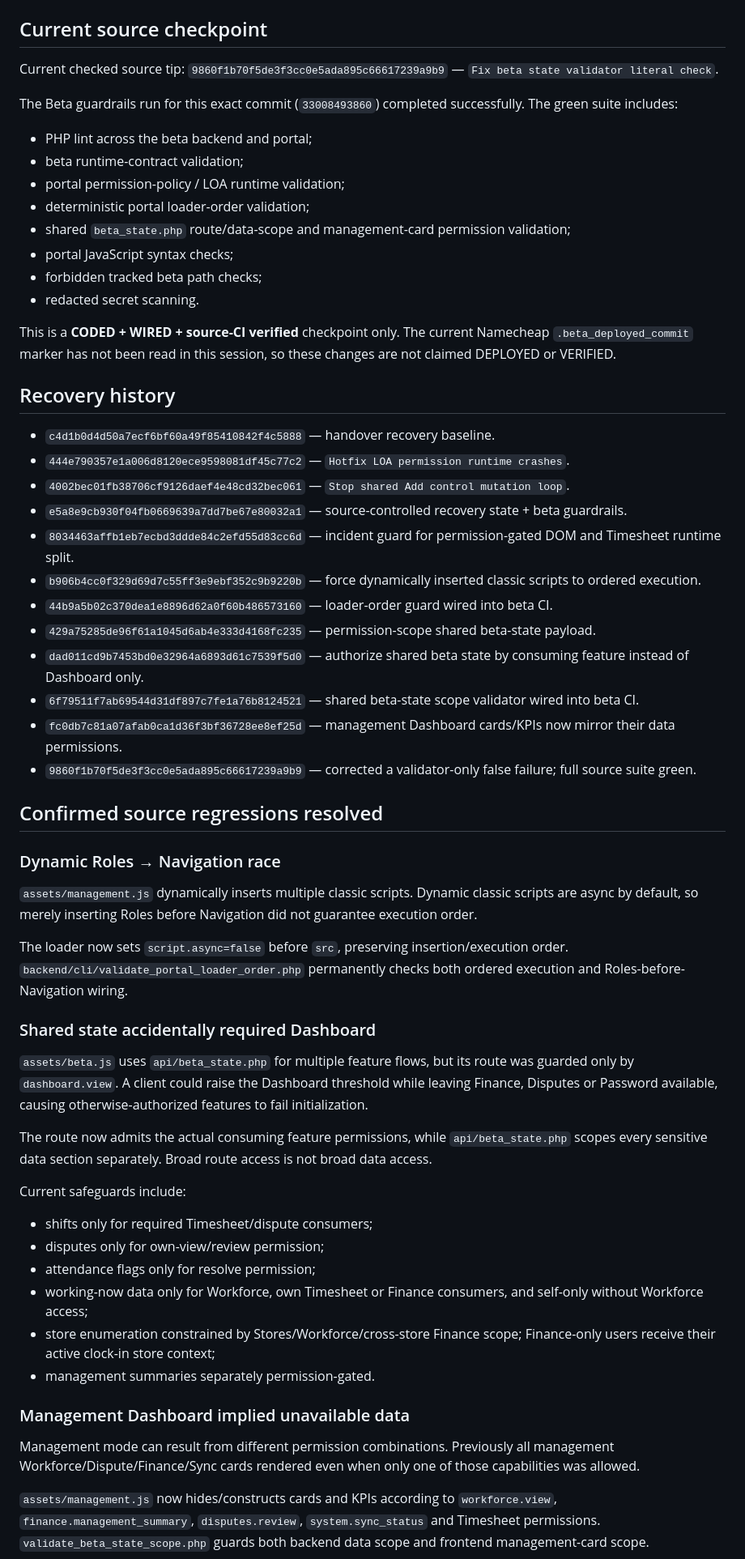
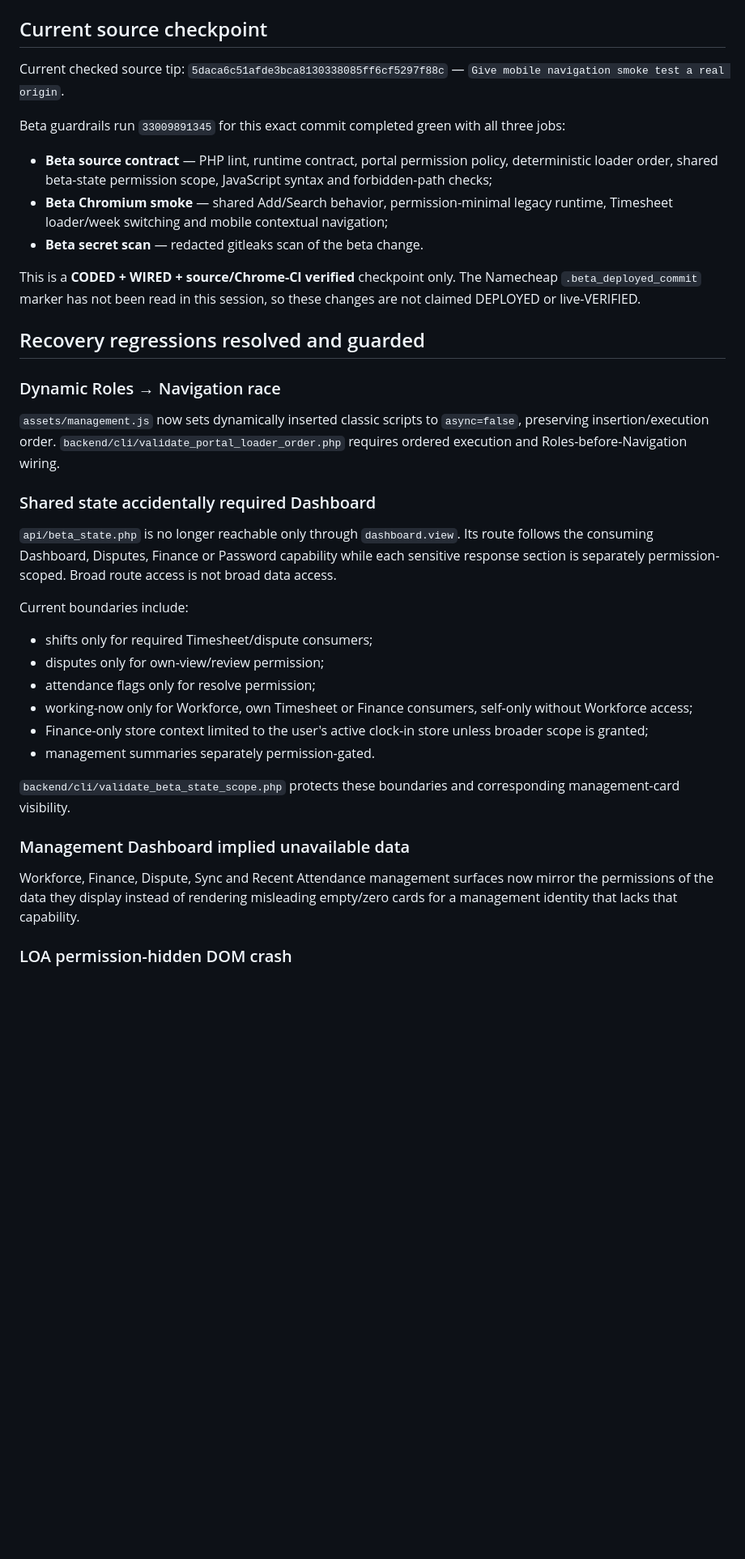
Before and after one commit to leopardinstinct-web/MerdPOSDev, a Markdown page: .ai/memory.md, the part around one of its changes. Shown at 81% size. Rendered like a GitHub page; blank space fills up the shorter version.

Commit message:
Record green beta recovery browser checkpoint

```diff
--- a/.ai/memory.md
+++ b/.ai/memory.md
@@ -7,62 +7,40 @@
 
 ## Current source checkpoint
 
-Current checked source tip: `9860f1b70f5de3f3cc0e5ada895c66617239a9b9` — `Fix beta state validator literal check`.
+Current checked source tip: `5daca6c51afde3bca8130338085ff6cf5297f88c` — `Give mobile navigation smoke test a real origin`.
 
-The Beta guardrails run for this exact commit (`33008493860`) completed successfully. The green suite includes:
+Beta guardrails run `33009891345` for this exact commit completed green with all three jobs:
 
-- PHP lint across the beta backend and portal;
-- beta runtime-contract validation;
-- portal permission-policy / LOA runtime validation;
-- deterministic portal loader-order validation;
-- shared `beta_state.php` route/data-scope and management-card permission validation;
-- portal JavaScript syntax checks;
-- forbidden tracked beta path checks;
-- redacted secret scanning.
+- **Beta source contract** — PHP lint, runtime contract, portal permission policy, deterministic loader order, shared beta-state permission scope, JavaScript syntax and forbidden-path checks;
+- **Beta Chromium smoke** — shared Add/Search behavior, permission-minimal legacy runtime, Timesheet loader/week switching and mobile contextual navigation;
+- **Beta secret scan** — redacted gitleaks scan of the beta change.
 
-This is a **CODED + WIRED + source-CI verified** checkpoint only. The current Namecheap `.beta_deployed_commit` marker has not been read in this session, so these changes are not claimed DEPLOYED or VERIFIED.
+This is a **CODED + WIRED + source/Chrome-CI verified** checkpoint only. The Namecheap `.beta_deployed_commit` marker has not been read in this session, so these changes are not claimed DEPLOYED or live-VERIFIED.
 
-## Recovery history
-
-- `c4d1b0d4d50a7ecf6bf60a49f85410842f4c5888` — handover recovery baseline.
-- `444e790357e1a006d8120ece9598081df45c77c2` — `Hotfix LOA permission runtime crashes`.
-- `4002bec01fb38706cf9126daef4e48cd32bec061` — `Stop shared Add control mutation loop`.
-- `e5a8e9cb930f04fb0669639a7dd7be67e80032a1` — source-controlled recovery state + beta guardrails.
-- `8034463affb1eb7ecbd3ddde84c2efd55d83cc6d` — incident guard for permission-gated DOM and Timesheet runtime split.
-- `b906b4cc0f329d69d7c55ff3e9ebf352c9b9220b` — force dynamically inserted classic scripts to ordered execution.
-- `44b9a5b02c370dea1e8896d62a0f60b486573160` — loader-order guard wired into beta CI.
-- `429a75285de96f61a1045d6ab4e333d4168fc235` — permission-scope shared beta-state payload.
-- `dad011cd9b7453bd0e32964a6893d61c7539f5d0` — authorize shared beta state by consuming feature instead of Dashboard only.
-- `6f79511f7ab69544d31df897c7fe1a76b8124521` — shared beta-state scope validator wired into beta CI.
-- `fc0db7c81a07afab0ca1d36f3bf36728ee8ef25d` — management Dashboard cards/KPIs now mirror their data permissions.
-- `9860f1b70f5de3f3cc0e5ada895c66617239a9b9` — corrected a validator-only false failure; full source suite green.
-
-## Confirmed source regressions resolved
+## Recovery regressions resolved and guarded
 
 ### Dynamic Roles → Navigation race
 
-`assets/management.js` dynamically inserts multiple classic scripts. Dynamic classic scripts are async by default, so merely inserting Roles before Navigation did not guarantee execution order.
-
-The loader now sets `script.async=false` before `src`, preserving insertion/execution order. `backend/cli/validate_portal_loader_order.php` permanently checks both ordered execution and Roles-before-Navigation wiring.
+`assets/management.js` now sets dynamically inserted classic scripts to `async=false`, preserving insertion/execution order. `backend/cli/validate_portal_loader_order.php` requires ordered execution and Roles-before-Navigation wiring.
 
 ### Shared state accidentally required Dashboard
 
-`assets/beta.js` uses `api/beta_state.php` for multiple feature flows, but its route was guarded only by `dashboard.view`. A client could raise the Dashboard threshold while leaving Finance, Disputes or Password available, causing otherwise-authorized features to fail initialization.
+`api/beta_state.php` is no longer reachable only through `dashboard.view`. Its route follows the consuming Dashboard, Disputes, Finance or Password capability while each sensitive response section is separately permission-scoped. Broad route access is not broad data access.
 
-The route now admits the actual consuming feature permissions, while `api/beta_state.php` scopes every sensitive data section separately. Broad route access is not broad data access.
-
-Current safeguards include:
+Current boundaries include:
 
 - shifts only for required Timesheet/dispute consumers;
 - disputes only for own-view/review permission;
 - attendance flags only for resolve permission;
-- working-now data only for Workforce, own Timesheet or Finance consumers, and self-only without Workforce access;
-- store enumeration constrained by Stores/Workforce/cross-store Finance scope; Finance-only users receive their active clock-in store context;
+- working-now only for Workforce, own Timesheet or Finance consumers, self-only without Workforce access;
+- Finance-only store context limited to the user's active clock-in store unless broader scope is granted;
 - management summaries separately permission-gated.
+
+`backend/cli/validate_beta_state_scope.php` protects these boundaries and corresponding management-card visibility.
 
 ### Management Dashboard implied unavailable data
 
-Management mode can result from different permission combinations. Previously all management Workforce/Dispute/Finance/Sync cards rendered even when only one of those capabilities was allowed.
+Workforce, Finance, Dispute, Sync and Recent Attendance management surfaces now mirror the permissions of the data they display instead of rendering misleading empty/zero cards for a management identity that lacks that capability.
 
-`assets/management.js` now hides/constructs cards and KPIs according to `workforce.view`, `finance.management_summary`, `disputes.review`, `system.sync_status` and Timesheet permissions. `validate_beta_state_scope.php` guards both backend data scope and frontend management-card scope.
+### LOA permission-hidden DOM crash
 
```
Also changed, not shown: other parts of .ai/memory.md (+32 -12 lines).
